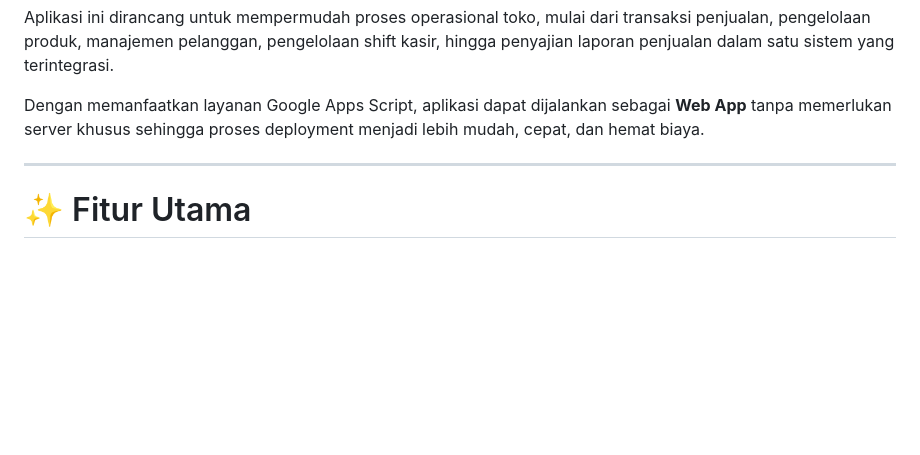
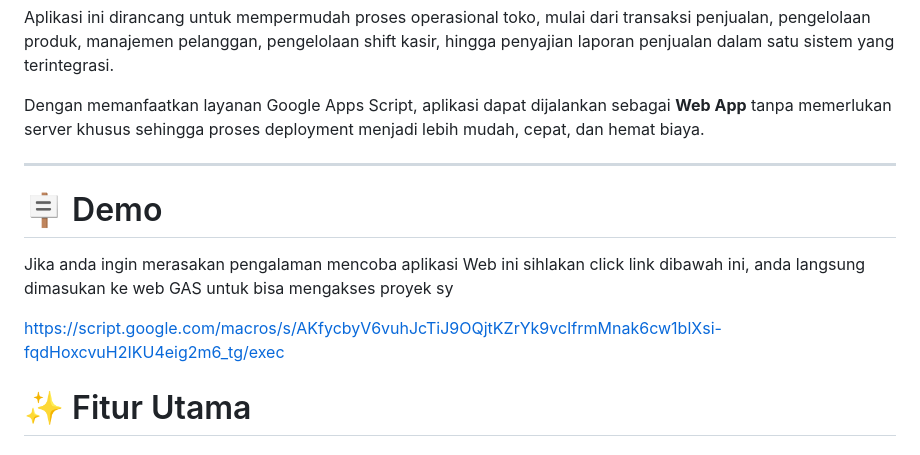
Before and after one commit to juniorbenerd18-byte/AplikasiPOS, a Markdown page: README.md, the part around the change. Drawn GitHub-style; blank space fills up the shorter version.

Commit message:
Menambahkan link demo App Web

```diff
--- a/README.md
+++ b/README.md
@@ -18,6 +18,10 @@ Aplikasi ini dirancang untuk mempermudah proses operasional toko, mulai dari tra
 Dengan memanfaatkan layanan Google Apps Script, aplikasi dapat dijalankan sebagai **Web App** tanpa memerlukan server khusus sehingga proses deployment menjadi lebih mudah, cepat, dan hemat biaya.
 
 ---
+# 🪧 Demo
+Jika anda ingin merasakan pengalaman mencoba aplikasi Web ini sihlakan click link dibawah ini, anda langsung dimasukan ke web GAS untuk bisa mengakses proyek sy
+
+https://script.google.com/macros/s/AKfycbyV6vuhJcTiJ9OQjtKZrYk9vcIfrmMnak6cw1blXsi-fqdHoxcvuH2IKU4eig2m6_tg/exec
 
 # ✨ Fitur Utama
 
```
